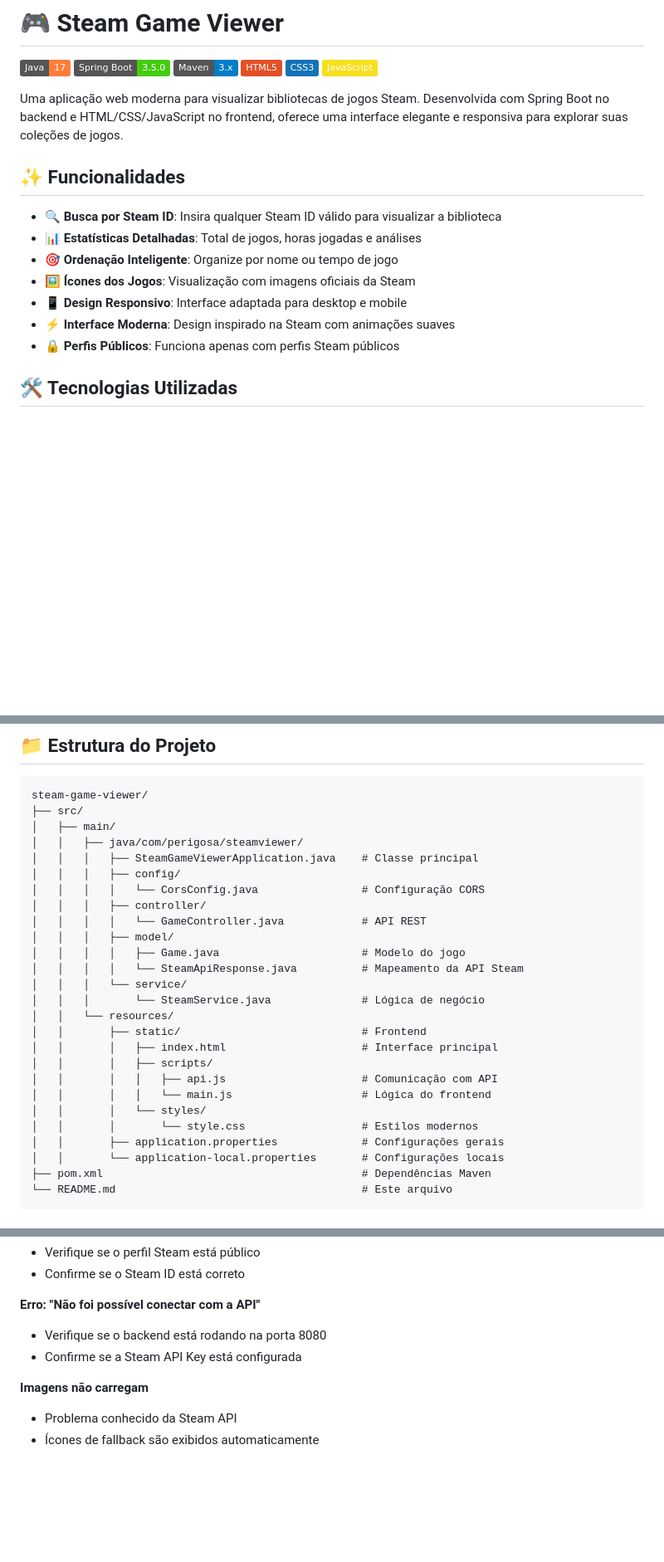
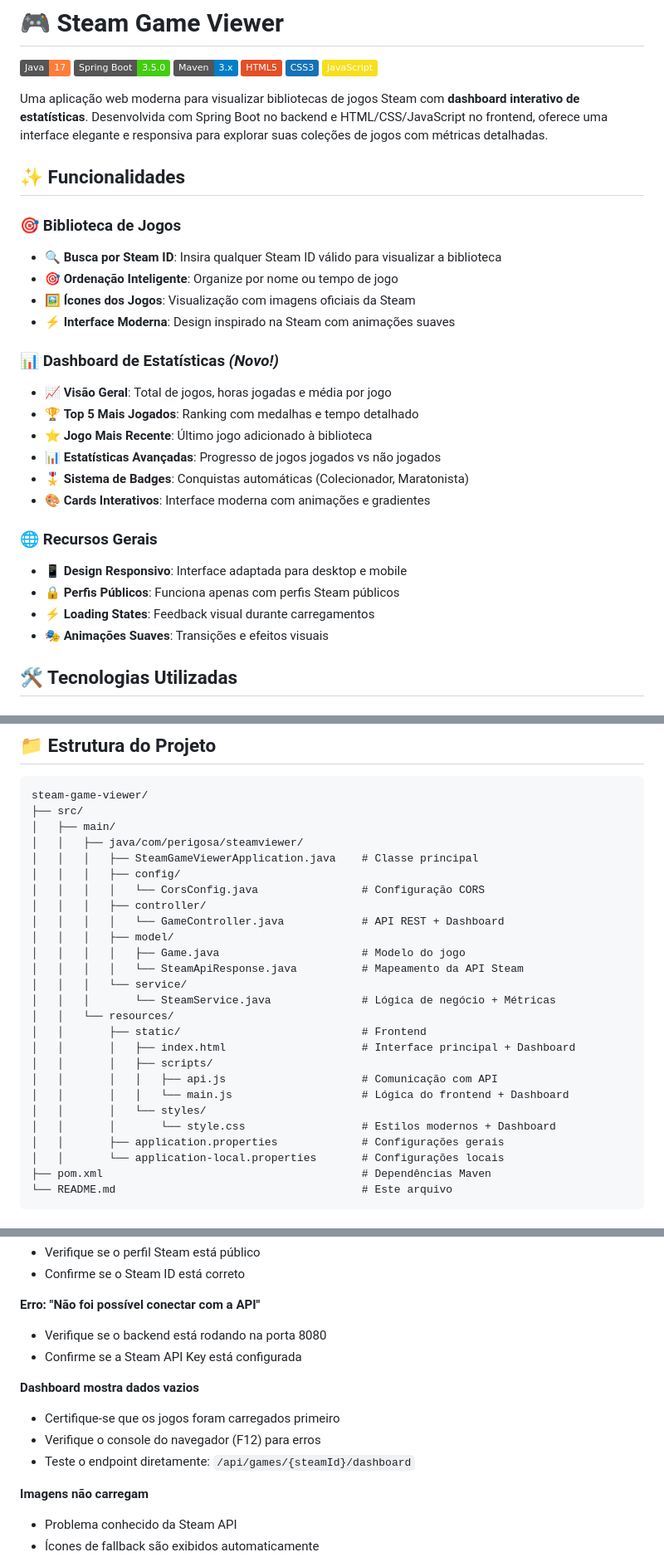
Before and after one commit to JPLabussiereF/Steam-Game-Viewer, a Markdown page: README.md, 3 parts joined by grey strips. Shown: that part at 83% size. GitHub-like rendering; badges without logos; blank space fills up the shorter version.

```diff
--- a/README.md
+++ b/README.md
@@ -7,17 +7,29 @@
 ![CSS3](https://img.shields.io/badge/CSS3-1572B6?logo=css3&logoColor=white)
 ![JavaScript](https://img.shields.io/badge/JavaScript-F7DF1E?logo=javascript&logoColor=black)
 
-Uma aplicação web moderna para visualizar bibliotecas de jogos Steam. Desenvolvida com Spring Boot no backend e HTML/CSS/JavaScript no frontend, oferece uma interface elegante e responsiva para explorar suas coleções de jogos.
+Uma aplicação web moderna para visualizar bibliotecas de jogos Steam com **dashboard interativo de estatísticas**. Desenvolvida com Spring Boot no backend e HTML/CSS/JavaScript no frontend, oferece uma interface elegante e responsiva para explorar suas coleções de jogos com métricas detalhadas.
 
 ## ✨ Funcionalidades
 
+### 🎯 Biblioteca de Jogos
 - 🔍 **Busca por Steam ID**: Insira qualquer Steam ID válido para visualizar a biblioteca
-- 📊 **Estatísticas Detalhadas**: Total de jogos, horas jogadas e análises
 - 🎯 **Ordenação Inteligente**: Organize por nome ou tempo de jogo
 - 🖼️ **Ícones dos Jogos**: Visualização com imagens oficiais da Steam
+- ⚡ **Interface Moderna**: Design inspirado na Steam com animações suaves
+
+### 📊 Dashboard de Estatísticas *(Novo!)*
+- 📈 **Visão Geral**: Total de jogos, horas jogadas e média por jogo
+- 🏆 **Top 5 Mais Jogados**: Ranking com medalhas e tempo detalhado
+- ⭐ **Jogo Mais Recente**: Último jogo adicionado à biblioteca
+- 📊 **Estatísticas Avançadas**: Progresso de jogos jogados vs não jogados
+- 🎖️ **Sistema de Badges**: Conquistas automáticas (Colecionador, Maratonista)
+- 🎨 **Cards Interativos**: Interface moderna com animações e gradientes
+
+### 🌐 Recursos Gerais
 - 📱 **Design Responsivo**: Interface adaptada para desktop e mobile
-- ⚡ **Interface Moderna**: Design inspirado na Steam com animações suaves
 - 🔒 **Perfis Públicos**: Funciona apenas com perfis Steam públicos
+- ⚡ **Loading States**: Feedback visual durante carregamentos
+- 🎭 **Animações Suaves**: Transições e efeitos visuais
 
 ## 🛠️ Tecnologias Utilizadas
 
@@ -113,20 +124,20 @@ steam-game-viewer/
 │   │   │   ├── config/
 │   │   │   │   └── CorsConfig.java                # Configuração CORS
 │   │   │   ├── controller/
-│   │   │   │   └── GameController.java            # API REST
+│   │   │   │   └── GameController.java            # API REST + Dashboard
 │   │   │   ├── model/
 │   │   │   │   ├── Game.java                      # Modelo do jogo
 │   │   │   │   └── SteamApiResponse.java          # Mapeamento da API Steam
 │   │   │   └── service/
-│   │   │       └── SteamService.java              # Lógica de negócio
+│   │   │       └── SteamService.java              # Lógica de negócio + Métricas
 │   │   └── resources/
 │   │       ├── static/                            # Frontend
-│   │       │   ├── index.html                     # Interface principal
+│   │       │   ├── index.html                     # Interface principal + Dashboard
 │   │       │   ├── scripts/
 │   │       │   │   ├── api.js                     # Comunicação com API
-│   │       │   │   └── main.js                    # Lógica do frontend
+│   │       │   │   └── main.js                    # Lógica do frontend + Dashboard
 │   │       │   └── styles/
-│   │       │       └── style.css                  # Estilos modernos
+│   │       │       └── style.css                  # Estilos modernos + Dashboard
 │   │       ├── application.properties             # Configurações gerais
 │   │       └── application-local.properties       # Configurações locais
 ├── pom.xml                                        # Dependências Maven
@@ -204,6 +274,11 @@ steam-game-viewer/
 **Erro: "Não foi possível conectar com a API"**
 - Verifique se o backend está rodando na porta 8080
 - Confirme se a Steam API Key está configurada
+
+**Dashboard mostra dados vazios**
+- Certifique-se que os jogos foram carregados primeiro
+- Verifique o console do navegador (F12) para erros
+- Teste o endpoint diretamente: `/api/games/{steamId}/dashboard`
 
 **Imagens não carregam**
 - Problema conhecido da Steam API
```
Also changed, not shown: other parts of README.md (+83 -23 lines).
